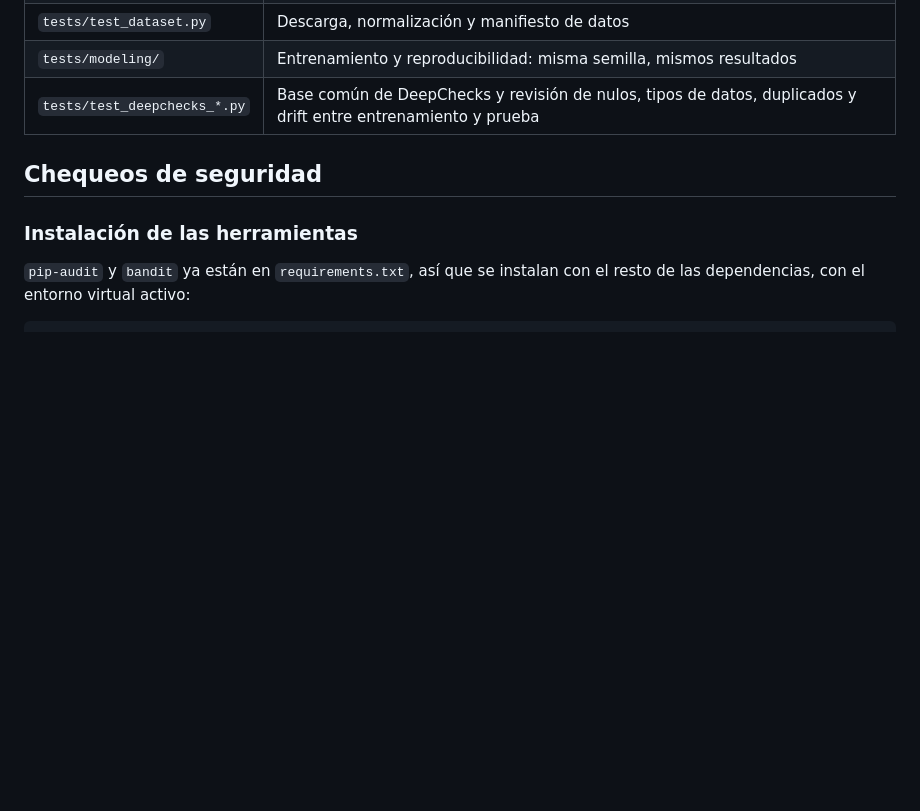
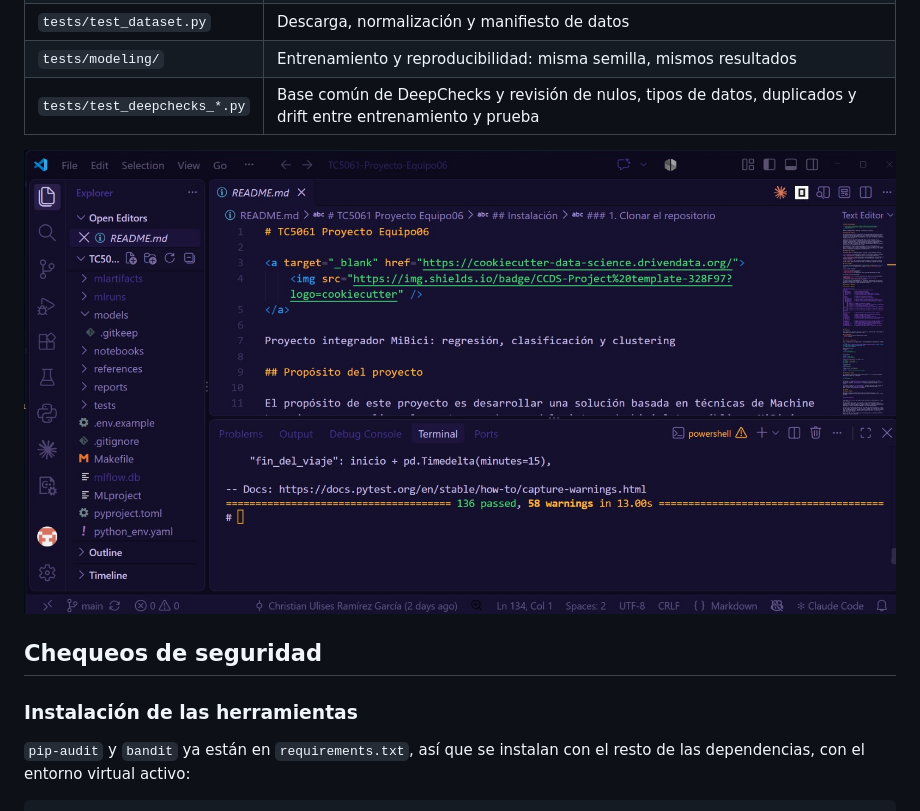
Before and after one commit to andresvazquez/TC5061-Proyecto-Equipo06, a Markdown page: README.md, the part around the change. GitHub-like rendering; pictures changed too: docs/capturas/pytest.png (added); blank space fills up the shorter version.

Commit message:
docs: agregar evidencia de ejecucion exitosa de pytest (#85)

```diff
--- a/README.md
+++ b/README.md
@@ -362,6 +362,8 @@ pytest -k deepchecks                 # validación de datos con DeepChecks
 | `tests/modeling/` | Entrenamiento y reproducibilidad: misma semilla, mismos resultados |
 | `tests/test_deepchecks_*.py` | Base común de DeepChecks y revisión de nulos, tipos de datos, duplicados y drift entre entrenamiento y prueba |
 
+![Resultado de pytest](docs/capturas/pytest.png)
+
 ## Chequeos de seguridad
 
 ### Instalación de las herramientas
```
